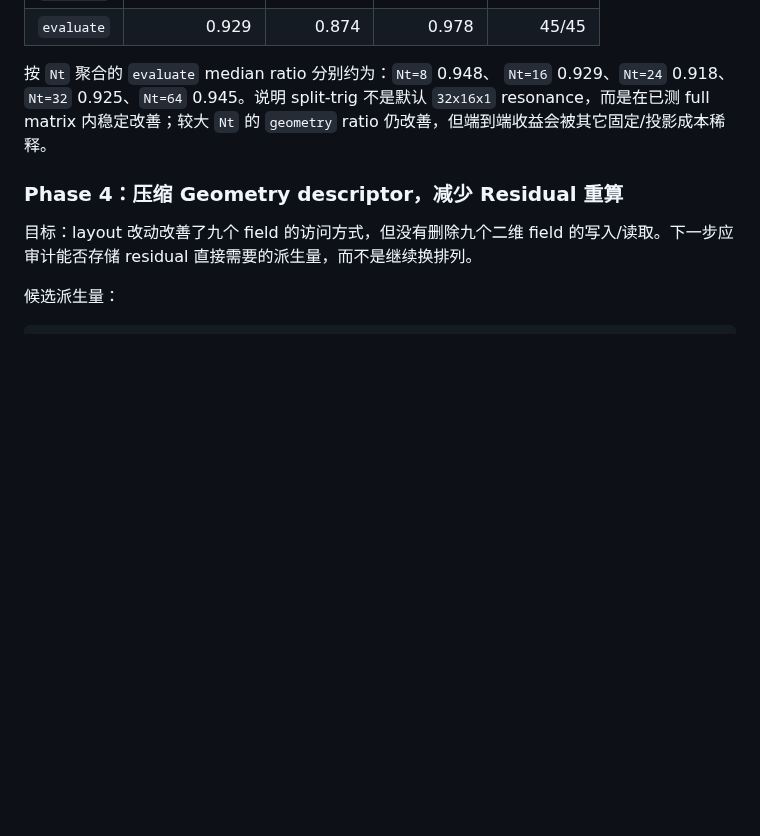
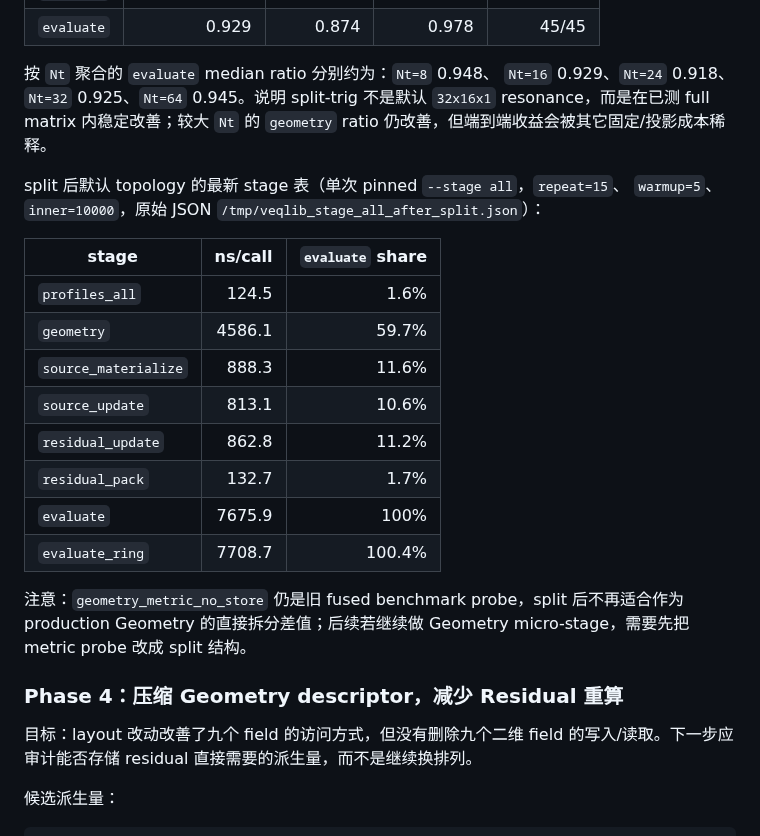
Before and after one commit to zhangtakeda/veqpy, a Markdown page: Notes.md, the part around the change. Drawn GitHub-style; blank space fills up the shorter version.

Commit message:
Rebaseline VEQlib stages after split-trig
The split-trig adoption changed the default hotspot ordering, so record the new stage table and the caveat that the old metric-no-store probe still has fused-loop shape.

Constraint: Subsequent optimization choices should use post-split stage shares, not pre-split Geometry buckets.

Rejected: using geometry_metric_no_store as post-split accounting | the probe still reflects the old fused shape.

Confidence: high

Scope-risk: narrow

Directive: Split the metric probe before drawing further Geometry micro-stage conclusions.

Tested: taskset -c 2 veqlib_stage_benchmark --stage all --repeat 15 --warmup 5 --inner 10000; git diff --check.

Not-tested: repeated post-split stage table medians; state-ring topology matrix.

```diff
--- a/Notes.md
+++ b/Notes.md
@@ -620,6 +620,24 @@ topology 的 `geometry` 和 `evaluate` 都改善：
 不是默认 `32x16x1` resonance，而是在已测 full matrix 内稳定改善；较大 `Nt`
 的 `geometry` ratio 仍改善，但端到端收益会被其它固定/投影成本稀释。
 
+split 后默认 topology 的最新 stage 表（单次 pinned `--stage all`，`repeat=15`、
+`warmup=5`、`inner=10000`，原始 JSON `/tmp/veqlib_stage_all_after_split.json`）：
+
+| stage | ns/call | `evaluate` share |
+| --- | ---: | ---: |
+| `profiles_all` | 124.5 | 1.6% |
+| `geometry` | 4586.1 | 59.7% |
+| `source_materialize` | 888.3 | 11.6% |
+| `source_update` | 813.1 | 10.6% |
+| `residual_update` | 862.8 | 11.2% |
+| `residual_pack` | 132.7 | 1.7% |
+| `evaluate` | 7675.9 | 100% |
+| `evaluate_ring` | 7708.7 | 100.4% |
+
+注意：`geometry_metric_no_store` 仍是旧 fused benchmark probe，split 后不再适合作为
+production Geometry 的直接拆分差值；后续若继续做 Geometry micro-stage，需要先把
+metric probe 改成 split 结构。
+
 ### Phase 4：压缩 Geometry descriptor，减少 Residual 重算
 
 目标：layout 改动改善了九个 field 的访问方式，但没有删除九个二维 field 的写入/读取。下一步应审计能否存储 residual 直接需要的派生量，而不是继续换排列。
```
Also changed, not shown: veqlib/experiments/summary.md (+8 -0 lines).
